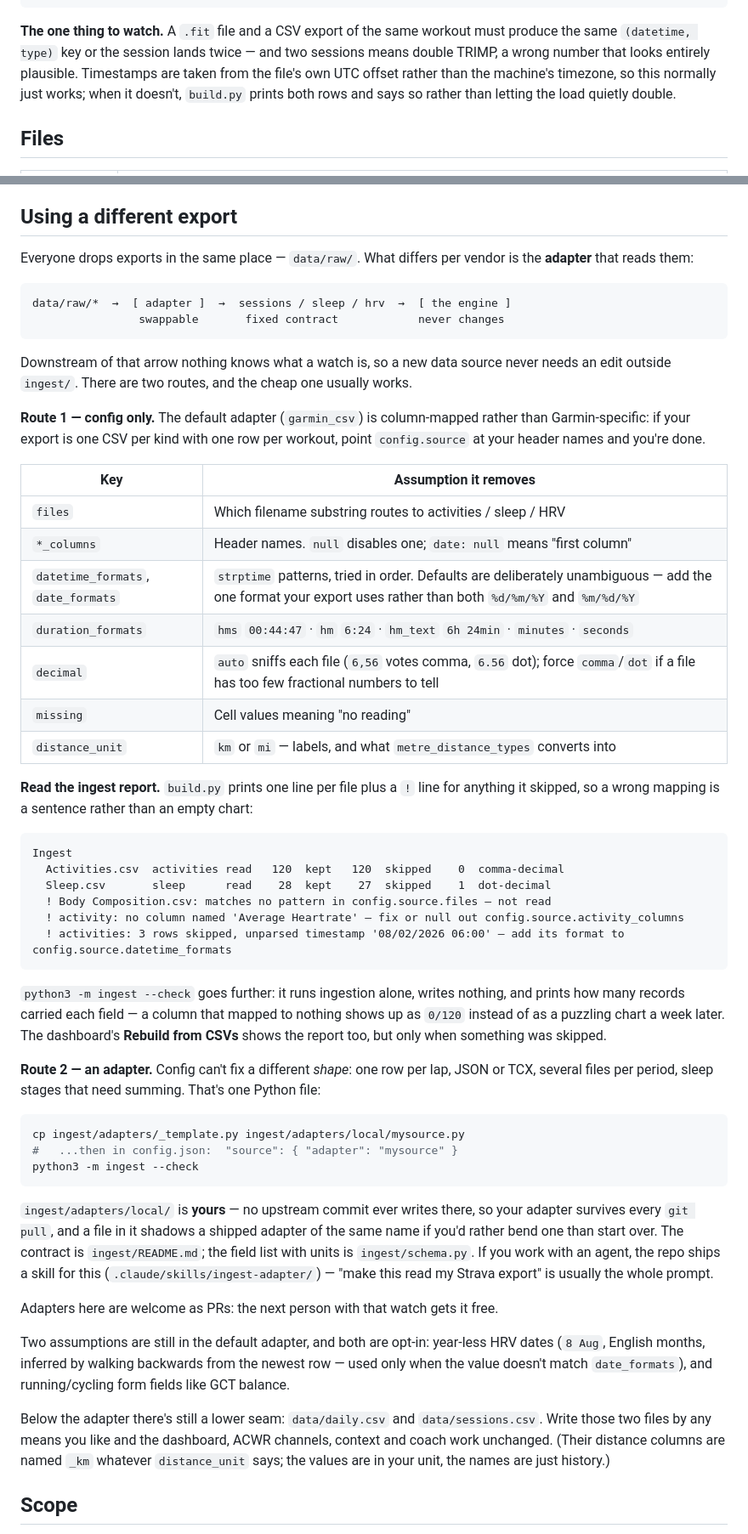
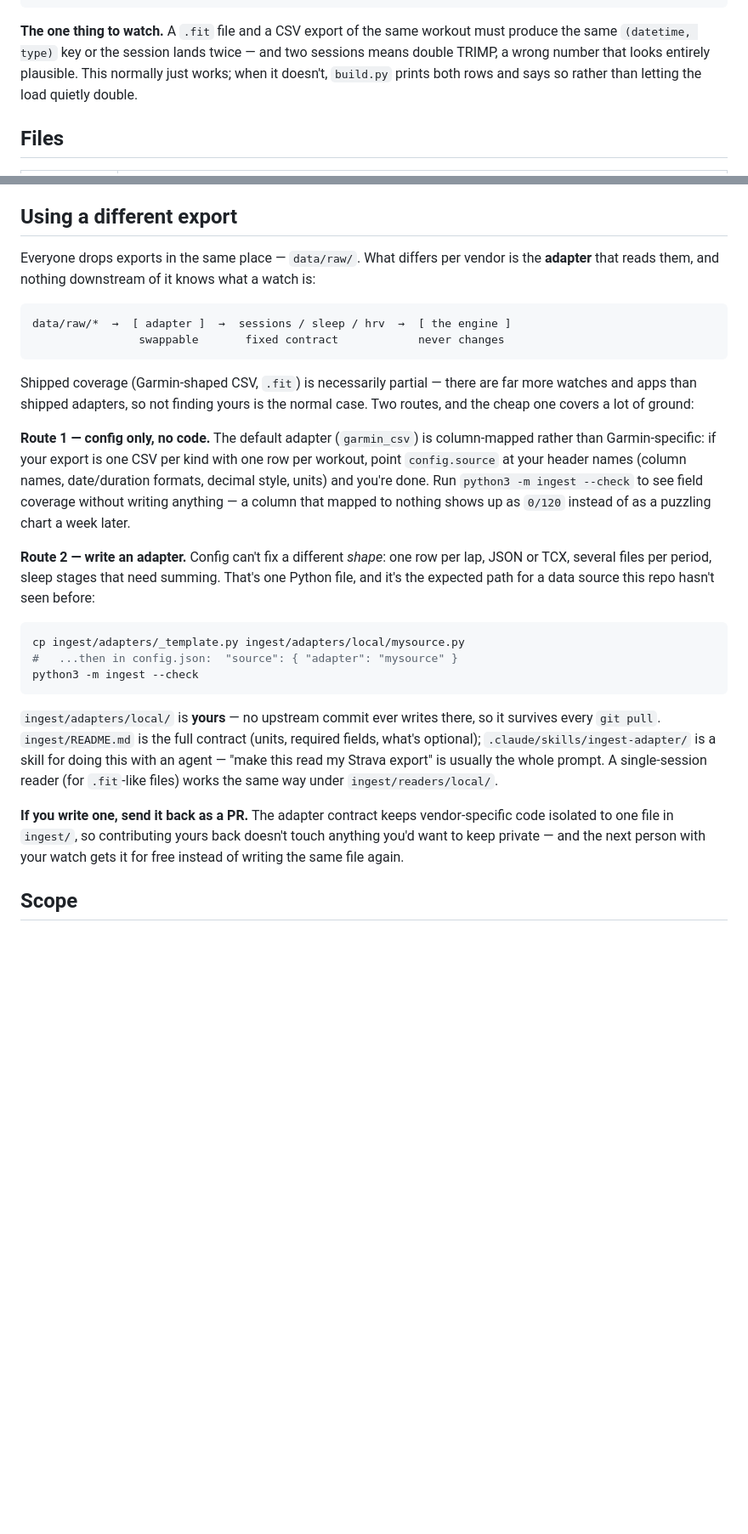
Before and after one commit to ltkrogsboll-khr/fitness-brain, a Markdown page: README.md, 2 parts joined by grey strips. Shown at 85% size. Drawn GitHub-style; blank space fills up the shorter version.

````diff
--- a/README.md
+++ b/README.md
@@ -188,9 +174,8 @@ python3 analyze.py --all                  # backfill the whole folder
 **The one thing to watch.** A `.fit` file and a CSV export of the same workout
 must produce the same `(datetime, type)` key or the session lands twice — and
 two sessions means double TRIMP, a wrong number that looks entirely plausible.
-Timestamps are taken from the file's own UTC offset rather than the machine's
-timezone, so this normally just works; when it doesn't, `build.py` prints both
-rows and says so rather than letting the load quietly double.
+This normally just works; when it doesn't, `build.py` prints both rows and
+says so rather than letting the load quietly double.
 
 ## Files
 
@@ -228,52 +213,30 @@ chronic baseline possible.
 ## Using a different export
 
 Everyone drops exports in the same place — `data/raw/`. What differs per vendor
-is the **adapter** that reads them:
+is the **adapter** that reads them, and nothing downstream of it knows what a
+watch is:
 
 ```
 data/raw/*  →  [ adapter ]  →  sessions / sleep / hrv  →  [ the engine ]
                 swappable       fixed contract            never changes
 ```
 
-Downstream of that arrow nothing knows what a watch is, so a new data source
-never needs an edit outside `ingest/`. There are two routes, and the cheap one
-usually works.
+Shipped coverage (Garmin-shaped CSV, `.fit`) is necessarily partial — there are
+far more watches and apps than shipped adapters, so not finding yours is the
+normal case. Two routes, and the cheap one covers a lot of ground:
 
-**Route 1 — config only.** The default adapter (`garmin_csv`) is column-mapped
-rather than Garmin-specific: if your export is one CSV per kind with one row per
-workout, point `config.source` at your header names and you're done.
+**Route 1 — config only, no code.** The default adapter (`garmin_csv`) is
+column-mapped rather than Garmin-specific: if your export is one CSV per kind
+with one row per workout, point `config.source` at your header names (column
+names, date/duration formats, decimal style, units) and you're done. Run
+`python3 -m ingest --check` to see field coverage without writing anything —
+a column that mapped to nothing shows up as `0/120` instead of as a puzzling
+chart a week later.
 
-| Key | Assumption it removes |
-|---|---|
-| `files` | Which filename substring routes to activities / sleep / HRV |
-| `*_columns` | Header names. `null` disables one; `date: null` means "first column" |
-| `datetime_formats`, `date_formats` | `strptime` patterns, tried in order. Defaults are deliberately unambiguous — add the one format your export uses rather than both `%d/%m/%Y` and `%m/%d/%Y` |
-| `duration_formats` | `hms` `00:44:47` · `hm` `6:24` · `hm_text` `6h 24min` · `minutes` · `seconds` |
-| `decimal` | `auto` sniffs each file (`6,56` votes comma, `6.56` dot); force `comma`/`dot` if a file has too few fractional numbers to tell |
-| `missing` | Cell values meaning "no reading" |
-| `distance_unit` | `km` or `mi` — labels, and what `metre_distance_types` converts into |
-
-**Read the ingest report.** `build.py` prints one line per file plus a `!` line for
-anything it skipped, so a wrong mapping is a sentence rather than an empty chart:
-
-```
-Ingest
-  Activities.csv  activities read   120  kept   120  skipped    0  comma-decimal
-  Sleep.csv       sleep      read    28  kept    27  skipped    1  dot-decimal
-  ! Body Composition.csv: matches no pattern in config.source.files — not read
-  ! activity: no column named 'Average Heartrate' — fix or null out config.source.activity_columns
-  ! activities: 3 rows skipped, unparsed timestamp '08/02/2026 06:00' — add its format to config.source.datetime_formats
-```
-
-`python3 -m ingest --check` goes further: it runs ingestion alone, writes
-nothing, and prints how many records carried each field — a column that mapped
-to nothing shows up as `0/120` instead of as a puzzling chart a week later. The
-dashboard's **Rebuild from CSVs** shows the report too, but only when something
-was skipped.
-
-**Route 2 — an adapter.** Config can't fix a different *shape*: one row per lap,
-JSON or TCX, several files per period, sleep stages that need summing. That's
-one Python file:
+**Route 2 — write an adapter.** Config can't fix a different *shape*: one row
+per lap, JSON or TCX, several files per period, sleep stages that need
+summing. That's one Python file, and it's the expected path for a data source
+this repo hasn't seen before:
 
 ```sh
 cp ingest/adapters/_template.py ingest/adapters/local/mysource.py
@@ -281,26 +244,17 @@ cp ingest/adapters/_template.py ingest/adapters/local/mysource.py
 python3 -m ingest --check
 ```
 
-`ingest/adapters/local/` is **yours** — no upstream commit ever writes there, so
-your adapter survives every `git pull`, and a file in it shadows a shipped
-adapter of the same name if you'd rather bend one than start over. The contract
-is `ingest/README.md`; the field list with units is `ingest/schema.py`. If you
-work with an agent, the repo ships a skill for this
-(`.claude/skills/ingest-adapter/`) — "make this read my Strava export" is
-usually the whole prompt.
+`ingest/adapters/local/` is **yours** — no upstream commit ever writes there,
+so it survives every `git pull`. `ingest/README.md` is the full contract
+(units, required fields, what's optional); `.claude/skills/ingest-adapter/`
+is a skill for doing this with an agent — "make this read my Strava export"
+is usually the whole prompt. A single-session reader (for `.fit`-like files)
+works the same way under `ingest/readers/local/`.
 
-Adapters here are welcome as PRs: the next person with that watch gets it free.
-
-Two assumptions are still in the default adapter, and both are opt-in: year-less
-HRV dates (`8 Aug`, English months, inferred by walking backwards from the
-newest row — used only when the value doesn't match `date_formats`), and
-running/cycling form fields like GCT balance.
-
-Below the adapter there's still a lower seam: `data/daily.csv` and
-`data/sessions.csv`. Write those two files by any means you like and the
-dashboard, ACWR channels, context and coach work unchanged. (Their distance
-columns are named `_km` whatever `distance_unit` says; the values are in your
-unit, the names are just history.)
+**If you write one, send it back as a PR.** The adapter contract keeps
+vendor-specific code isolated to one file in `ingest/`, so contributing yours
+back doesn't touch anything you'd want to keep private — and the next person
+with your watch gets it for free instead of writing the same file again.
 
 ## Scope
 
````
Also changed, not shown: other parts of README.md (+39 -53 lines).
